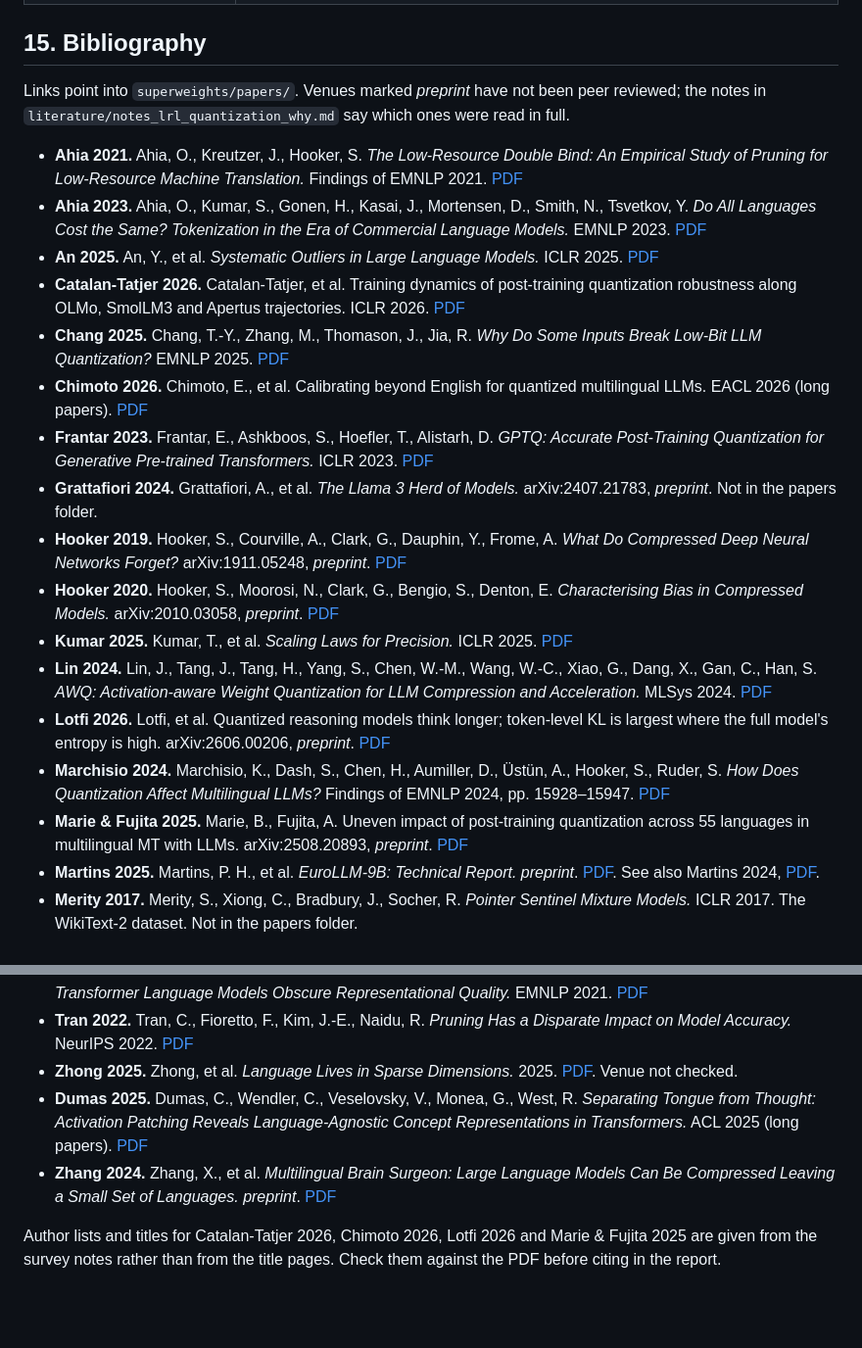
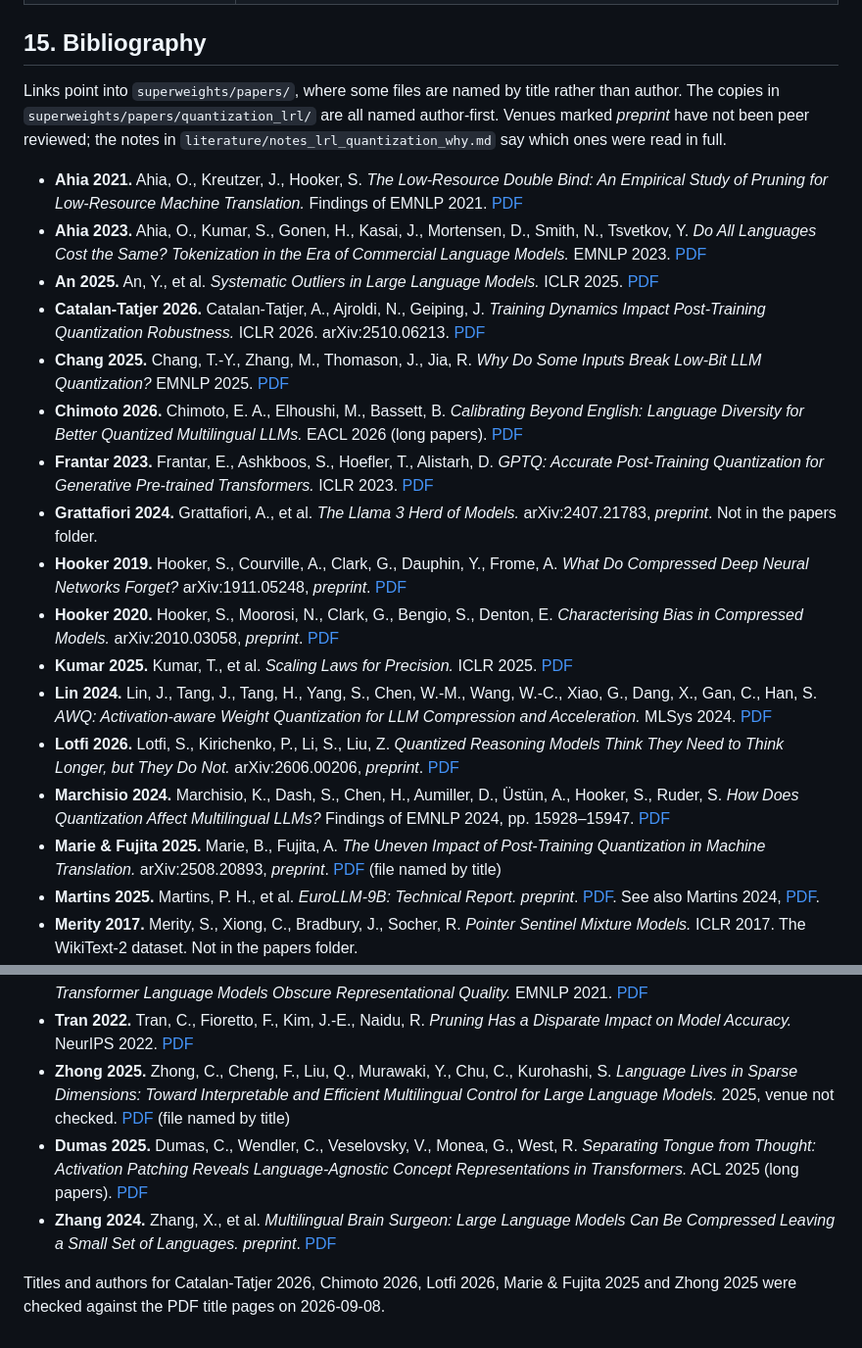
Before and after one commit to lea19019/arctos, a Markdown page: superweights/docs/quantization_lrl_findings.md, 2 parts joined by grey strips. Shown at 98% size. GitHub-like rendering; blank space fills up the shorter version.

Commit message:
Superweights: verified bibliography titles; reading-set index for the proposal
- quantization_lrl_findings.md: exact titles and author lists for Marie &
  Fujita 2025, Chimoto 2026, Lotfi 2026, Catalan-Tatjer 2026 and Zhong 2025,
  checked against the PDF title pages; note which linked files are named by
  title rather than author.
- papers/quantization_lrl/README.md: ordered index of the 35 PDFs copied
  there for drafting (PDFs themselves are gitignored).

Co-Authored-By: Claude Fable 5.1 <noreply@anthropic.com>
Claude-Session: https://claude.ai/code/session_01Wa4yummvFugKaYGmRCGZJz

```diff
--- a/superweights/docs/quantization_lrl_findings.md
+++ b/superweights/docs/quantization_lrl_findings.md
@@ -393,8 +393,10 @@ The full survey with links is `literature/notes_lrl_quantization_why.md`; the PD
 
 ## 15. Bibliography
 
-Links point into `superweights/papers/`. Venues marked *preprint* have not been peer reviewed;
-the notes in `literature/notes_lrl_quantization_why.md` say which ones were read in full.
+Links point into `superweights/papers/`, where some files are named by title rather than author.
+The copies in `superweights/papers/quantization_lrl/` are all named author-first. Venues marked
+*preprint* have not been peer reviewed; the notes in `literature/notes_lrl_quantization_why.md`
+say which ones were read in full.
 
 - **Ahia 2021.** Ahia, O., Kreutzer, J., Hooker, S. *The Low-Resource Double Bind: An
   Empirical Study of Pruning for Low-Resource Machine Translation.* Findings of EMNLP 2021.
@@ -405,14 +407,14 @@ the notes in `literature/notes_lrl_quantization_why.md` say which ones were read
   [PDF](../papers/Ahia-2023-Do-All-Languages-Cost-The-Same-Tokenization.pdf)
 - **An 2025.** An, Y., et al. *Systematic Outliers in Large Language Models.* ICLR 2025.
   [PDF](../papers/An-2025-Systematic-Outliers-in-LLMs.pdf)
-- **Catalan-Tatjer 2026.** Catalan-Tatjer, et al. Training dynamics of post-training
-  quantization robustness along OLMo, SmolLM3 and Apertus trajectories. ICLR 2026.
+- **Catalan-Tatjer 2026.** Catalan-Tatjer, A., Ajroldi, N., Geiping, J. *Training Dynamics
+  Impact Post-Training Quantization Robustness.* ICLR 2026. arXiv:2510.06213.
   [PDF](../papers/TrainingDynamics-2025-PTQ-Robustness.pdf)
 - **Chang 2025.** Chang, T.-Y., Zhang, M., Thomason, J., Jia, R. *Why Do Some Inputs Break
   Low-Bit LLM Quantization?* EMNLP 2025.
   [PDF](../papers/Chang-2025-Why-Some-Inputs-Break-Low-Bit-Quantization.pdf)
-- **Chimoto 2026.** Chimoto, E., et al. Calibrating beyond English for quantized
-  multilingual LLMs. EACL 2026 (long papers).
+- **Chimoto 2026.** Chimoto, E. A., Elhoushi, M., Bassett, B. *Calibrating Beyond English:
+  Language Diversity for Better Quantized Multilingual LLMs.* EACL 2026 (long papers).
   [PDF](../papers/Chimoto-2026-Calibrating-Beyond-English-Quantized-Multilingual-LLM.pdf)
 - **Frantar 2023.** Frantar, E., Ashkboos, S., Hoefler, T., Alistarh, D. *GPTQ: Accurate
   Post-Training Quantization for Generative Pre-trained Transformers.* ICLR 2023.
@@ -430,15 +432,15 @@ the notes in `literature/notes_lrl_quantization_why.md` say which ones were read
 - **Lin 2024.** Lin, J., Tang, J., Tang, H., Yang, S., Chen, W.-M., Wang, W.-C., Xiao, G.,
   Dang, X., Gan, C., Han, S. *AWQ: Activation-aware Weight Quantization for LLM Compression
   and Acceleration.* MLSys 2024. [PDF](../papers/Lin-2023-AWQ.pdf)
-- **Lotfi 2026.** Lotfi, et al. Quantized reasoning models think longer; token-level KL is
-  largest where the full model's entropy is high. arXiv:2606.00206, *preprint*.
+- **Lotfi 2026.** Lotfi, S., Kirichenko, P., Li, S., Liu, Z. *Quantized Reasoning Models Think
+  They Need to Think Longer, but They Do Not.* arXiv:2606.00206, *preprint*.
   [PDF](../papers/Lotfi-2026-Quantized-Reasoning-Models-Think-Longer.pdf)
 - **Marchisio 2024.** Marchisio, K., Dash, S., Chen, H., Aumiller, D., Üstün, A., Hooker, S.,
   Ruder, S. *How Does Quantization Affect Multilingual LLMs?* Findings of EMNLP 2024,
   pp. 15928–15947. [PDF](../papers/Marchisio-2024-Quantization-Multilingual-LLMs.pdf)
-- **Marie & Fujita 2025.** Marie, B., Fujita, A. Uneven impact of post-training quantization
-  across 55 languages in multilingual MT with LLMs. arXiv:2508.20893, *preprint*.
-  [PDF](../papers/UnevenPTQ-2025-Multilingual-MT-Quantization.pdf)
+- **Marie & Fujita 2025.** Marie, B., Fujita, A. *The Uneven Impact of Post-Training
+  Quantization in Machine Translation.* arXiv:2508.20893, *preprint*.
+  [PDF](../papers/UnevenPTQ-2025-Multilingual-MT-Quantization.pdf) (file named by title)
 - **Martins 2025.** Martins, P. H., et al. *EuroLLM-9B: Technical Report.* *preprint*.
   [PDF](../papers/EuroLLM-2025-9B-Technical-Report.pdf). See also Martins 2024,
   [PDF](../papers/Martins-2024-EuroLLM-Multilingual-Europe.pdf).
@@ -469,8 +471,10 @@ the notes in `literature/notes_lrl_quantization_why.md` say which ones were read
 - **Tran 2022.** Tran, C., Fioretto, F., Kim, J.-E., Naidu, R. *Pruning Has a Disparate Impact
   on Model Accuracy.* NeurIPS 2022.
   [PDF](../papers/Tran-2022-Pruning-Disparate-Impact-Accuracy.pdf)
-- **Zhong 2025.** Zhong, et al. *Language Lives in Sparse Dimensions.* 2025.
-  [PDF](../papers/Language-Lives-in-Sparse-Dimensions-2025.pdf). Venue not checked.
+- **Zhong 2025.** Zhong, C., Cheng, F., Liu, Q., Murawaki, Y., Chu, C., Kurohashi, S.
+  *Language Lives in Sparse Dimensions: Toward Interpretable and Efficient Multilingual Control
+  for Large Language Models.* 2025, venue not checked.
+  [PDF](../papers/Language-Lives-in-Sparse-Dimensions-2025.pdf) (file named by title)
 - **Dumas 2025.** Dumas, C., Wendler, C., Veselovsky, V., Monea, G., West, R. *Separating
   Tongue from Thought: Activation Patching Reveals Language-Agnostic Concept Representations
   in Transformers.* ACL 2025 (long papers).
@@ -479,6 +483,5 @@ the notes in `literature/notes_lrl_quantization_why.md` say which ones were read
   Compressed Leaving a Small Set of Languages.* *preprint*.
   [PDF](../papers/Zhang-2024-Multilingual-Brain-Surgeon.pdf)
 
-Author lists and titles for Catalan-Tatjer 2026, Chimoto 2026, Lotfi 2026 and Marie & Fujita
-2025 are given from the survey notes rather than from the title pages. Check them against the
-PDF before citing in the report.
+Titles and authors for Catalan-Tatjer 2026, Chimoto 2026, Lotfi 2026, Marie & Fujita 2025 and
+Zhong 2025 were checked against the PDF title pages on 2026-09-08.
```
Also changed, not shown: 1 other file.
